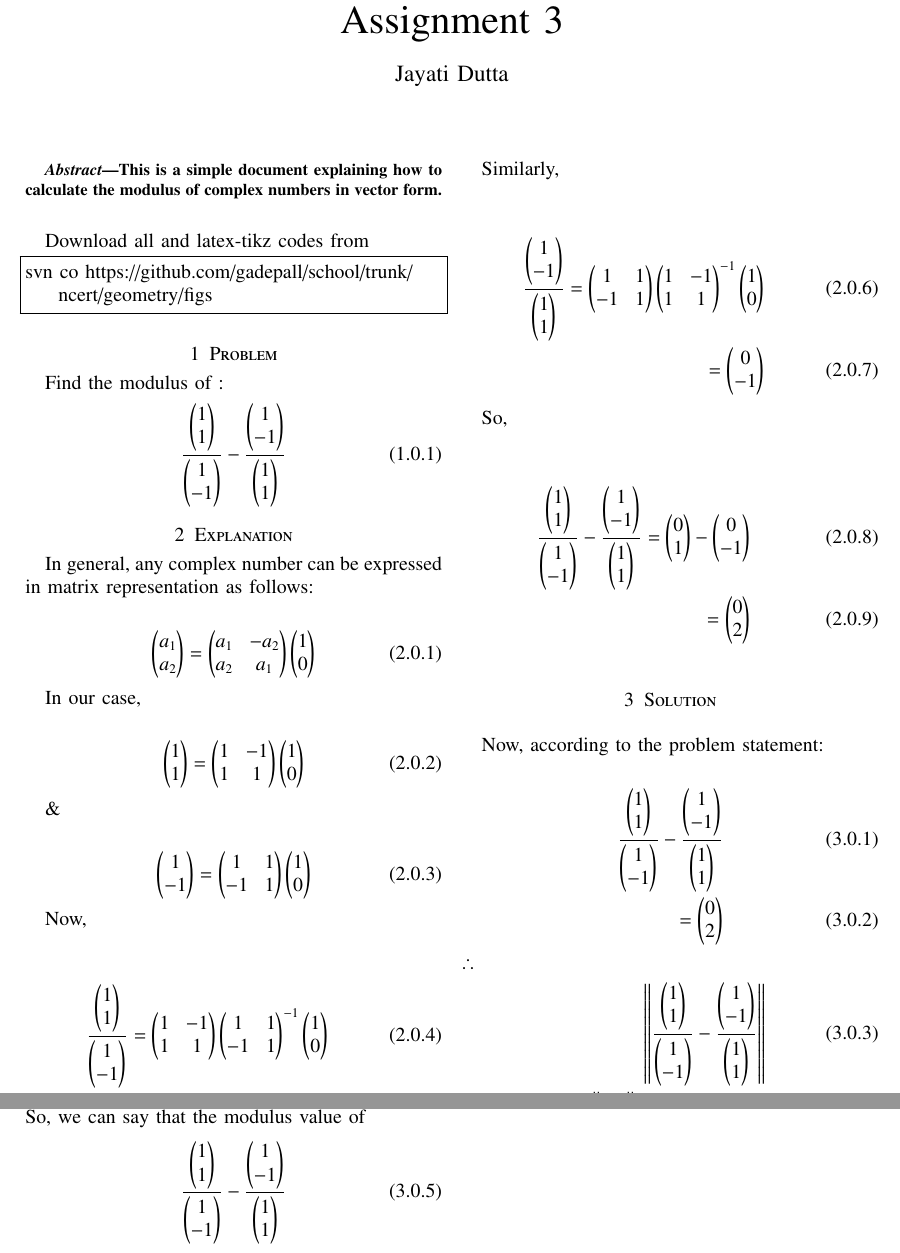
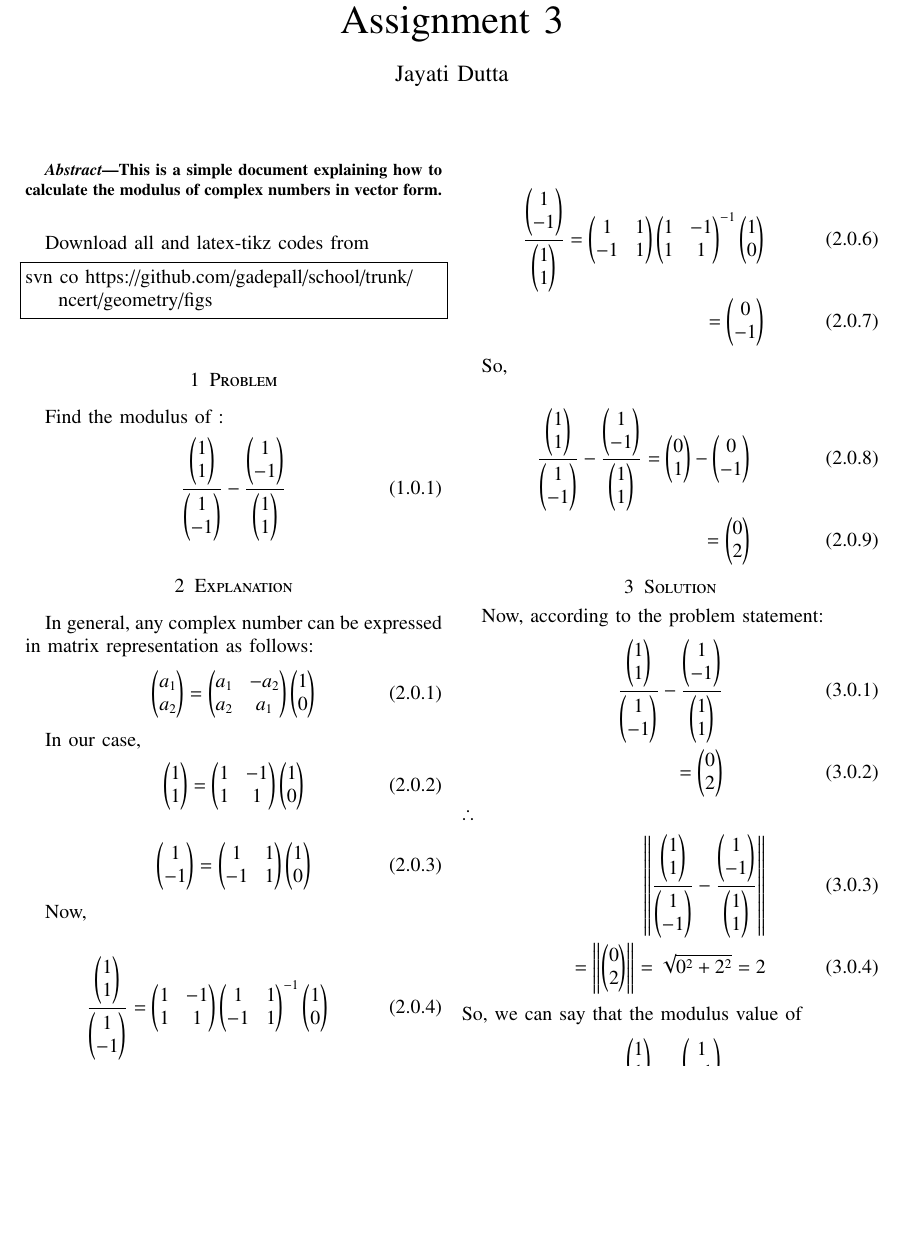
Before and after one commit to JayatiD93/EE5609_Assignment_3, a LaTeX paper (document7.tex): two parts of pages 1 and 2 of 2 before the commit and part of page 1 of 2 after it, the two joined at a grey line, cut so that both start at the same text, the shorter picture padded with empty space. Compiled offline with pdfLaTeX.

Commit message:
Third commit

```diff
--- a/document7.tex
+++ b/document7.tex
@@ -291,20 +291,23 @@ svn co https://github.com/gadepall/school/trunk/ncert/geometry/figs
 \section{Problem}
 %\input{./chapters/problem.tex}
 Find the modulus of :
+%\begin{align}
+%\frac{\begin{pmatrix}
+%      1 \\
+%      1 \\
+%      \end{pmatrix}}{\begin{pmatrix}
+%      1 \\
+%      -1 \\
+%      \end{pmatrix}} - \frac{\begin{pmatrix}
+%      1 \\
+%      -1 \\
+%      \end{pmatrix}}{\begin{pmatrix}
+%      1 \\
+%      1 \\
+%      \end{pmatrix}}
+%\end{align}
 \begin{align}
-\frac{\begin{pmatrix}
-      1 \\
-      1 \\
-      \end{pmatrix}}{\begin{pmatrix}
-      1 \\
-      -1 \\
-      \end{pmatrix}} - \frac{\begin{pmatrix}
-      1 \\
-      -1 \\
-      \end{pmatrix}}{\begin{pmatrix}
-      1 \\
-      1 \\
-      \end{pmatrix}}
+\frac{\myvec{1\\1}}{\myvec{1\\-1}} - \frac{\myvec{1\\-1}}{\myvec{1\\1}}
 \end{align}
 
 %\section{Construction}
@@ -431,182 +434,79 @@ Find the modulus of :
 %\end{aligned}
 %\end{equation}
 
-In general, any complex number can be expressed in matrix representation as follows:\\
+In general, any complex number can be expressed in matrix representation as follows:
 \begin{align}
-     \begin{pmatrix}
-      a_1 \\
-      a_2 \\
-      \end{pmatrix} = \begin{pmatrix}
-      a_1    & -a_2\\
-      a_2    & a_1\\
-      \end{pmatrix}\begin{pmatrix}
-      1\\
-      0\\
-      \end{pmatrix}
+     \myvec{a_1\\a_2}= \myvec{a_1 & -a_2\\a_2 & a_1}\myvec{1\\0}
 \end{align}
 
-In our case, \\
+In our case,
+%\begin{align}
+%     \begin{pmatrix}
+%      1 \\
+%      1 \\
+%      \end{pmatrix} = \begin{pmatrix}
+%      1    & -1\\
+%      1    & 1\\
+%      \end{pmatrix}\begin{pmatrix}
+%      1\\
+%      0\\
+%      \end{pmatrix}
+%\end{align}
 \begin{align}
-     \begin{pmatrix}
-      1 \\
-      1 \\
-      \end{pmatrix} = \begin{pmatrix}
-      1    & -1\\
-      1    & 1\\
-      \end{pmatrix}\begin{pmatrix}
-      1\\
-      0\\
-      \end{pmatrix}
+\myvec{1\\1}= \myvec{1 & -1\\1 & 1}\myvec{1\\0}
 \end{align}
 
-$\&$
+%\begin{align}
+%     \begin{pmatrix}
+%      1 \\
+%      -1 \\
+%      \end{pmatrix} = \begin{pmatrix}
+%      1    & 1\\
+%      -1    & 1\\
+%      \end{pmatrix}\begin{pmatrix}
+%      1\\
+%      0\\
+%      \end{pmatrix}
+%\end{align}
 
 \begin{align}
-     \begin{pmatrix}
-      1 \\
-      -1 \\
-      \end{pmatrix} = \begin{pmatrix}
-      1    & 1\\
-      -1    & 1\\
-      \end{pmatrix}\begin{pmatrix}
-      1\\
-      0\\
-      \end{pmatrix}
+\myvec{1\\-1}= \myvec{1 & 1\\-1 & 1}\myvec{1\\0}
 \end{align}
 
-Now,\\
+Now,
 
 \begin{align}
-     \frac{\begin{pmatrix}
-      1 \\
-      1 \\
-      \end{pmatrix}}{\begin{pmatrix}
-      1 \\
-      -1 \\
-      \end{pmatrix}} = \begin{pmatrix}
-      1    & -1\\
-      1    & 1\\
-      \end{pmatrix}\begin{pmatrix}
-      1    & 1\\
-      -1    & 1\\
-      \end{pmatrix}^{-1}\begin{pmatrix}
-      1\\
-      0\\
-      \end{pmatrix}\\
-      = \begin{pmatrix}
-      0\\
-      1\\
-      \end{pmatrix}
+     \frac{\myvec{1\\1}}{\myvec{1\\-1}}= \myvec{1 & -1\\1 & 1}\myvec{1 & 1\\-1 & 1}^{-1}\myvec{1\\0}\\
+      = \myvec{0\\1}
 \end{align}
 
-Similarly,\\
+Similarly,
 
 \begin{align}
-     \frac{\begin{pmatrix}
-      1 \\
-      -1 \\
-      \end{pmatrix}}{\begin{pmatrix}
-      1 \\
-      1 \\
-      \end{pmatrix}} = \begin{pmatrix}
-      1    & 1\\
-      -1    & 1\\
-      \end{pmatrix}\begin{pmatrix}
-      1    & -1\\
-      1    & 1\\
-      \end{pmatrix}^{-1}\begin{pmatrix}
-      1\\
-      0\\
-      \end{pmatrix}\\
-      = \begin{pmatrix}
-      0\\
-      -1\\
-      \end{pmatrix}
+     \frac{\myvec{1\\-1}}{\myvec{1\\1}} = \myvec{1 & 1\\-1 & 1}\myvec{1 & -1\\1 & 1}^{-1}\myvec{1\\0}\\
+      = \myvec{0\\-1}
 \end{align}
 
-So,\\
+So,
 
 \begin{align}
-\frac{\begin{pmatrix}
-      1 \\
-      1 \\
-      \end{pmatrix}}{\begin{pmatrix}
-      1 \\
-      -1 \\
-      \end{pmatrix}} - \frac{\begin{pmatrix}
-      1 \\
-      -1 \\
-      \end{pmatrix}}{\begin{pmatrix}
-      1 \\
-      1 \\
-      \end{pmatrix}} = \begin{pmatrix}
-      0\\
-      1\\
-      \end{pmatrix} - \begin{pmatrix}
-      0\\
-      -1\\
-      \end{pmatrix} \\
-      = \begin{pmatrix}
-      0\\
-      2\\
-      \end{pmatrix}
+\frac{\myvec{1\\1}}{\myvec{1\\-1}} - \frac{\myvec{1\\-1}}{\myvec{1\\1}} = \myvec{0\\1} - \myvec{0\\-1} \\
+      = \myvec{0\\2}
 \end{align}
 \section{Solution}
-Now, according to the problem statement:\\
+Now, according to the problem statement:
 \begin{align}
-\frac{\begin{pmatrix}
-      1 \\
-      1 \\
-      \end{pmatrix}}{\begin{pmatrix}
-      1 \\
-      -1 \\
-      \end{pmatrix}} - \frac{\begin{pmatrix}
-      1 \\
-      -1 \\
-      \end{pmatrix}}{\begin{pmatrix}
-      1 \\
-      1 \\
-      \end{pmatrix}} \\
-      = \begin{pmatrix}
-      0\\
-      2\\
-      \end{pmatrix}
+\frac{\myvec{1\\1}}{\myvec{1\\-1}} - \frac{\myvec{1\\-1}}{\myvec{1\\1}} \\
+      = \myvec{0\\2}
 \end{align}
 $\therefore$
 \begin{align}
-\norm{\frac{\begin{pmatrix}
-      1 \\
-      1 \\
-      \end{pmatrix}}{\begin{pmatrix}
-      1 \\
-      -1 \\
-      \end{pmatrix}} - \frac{\begin{pmatrix}
-      1 \\
-      -1 \\
-      \end{pmatrix}}{\begin{pmatrix}
-      1 \\
-      1 \\
-      \end{pmatrix}}} \\
-      =\norm{\begin{pmatrix}
-      0 \\
-      2 \\
-      \end{pmatrix}} = \sqrt{0^2 + 2^2} = 2
+\norm{\frac{\myvec{1\\1}}{\myvec{1\\-1}} - \frac{\myvec{1\\-1}}{\myvec{1\\1}}} \\
+      =\norm{\myvec{0\\2}} = \sqrt{0^2 + 2^2} = 2
 \end{align}
 So, we can say that the modulus value of
 \begin{align}
-\frac{\begin{pmatrix}
-      1 \\
-      1 \\
-      \end{pmatrix}}{\begin{pmatrix}
-      1 \\
-      -1 \\
-      \end{pmatrix}} - \frac{\begin{pmatrix}
-      1 \\
-      -1 \\
-      \end{pmatrix}}{\begin{pmatrix}
-      1 \\
-      1 \\
-      \end{pmatrix}}
+\frac{\myvec{1\\1}}{\myvec{1\\-1}} - \frac{\myvec{1\\-1}}{\myvec{1\\1}}
 \end{align} is 2.
 
 \renewcommand{\theequation}{\theenumi}
```
Also changed, not shown: document7.pdf.
